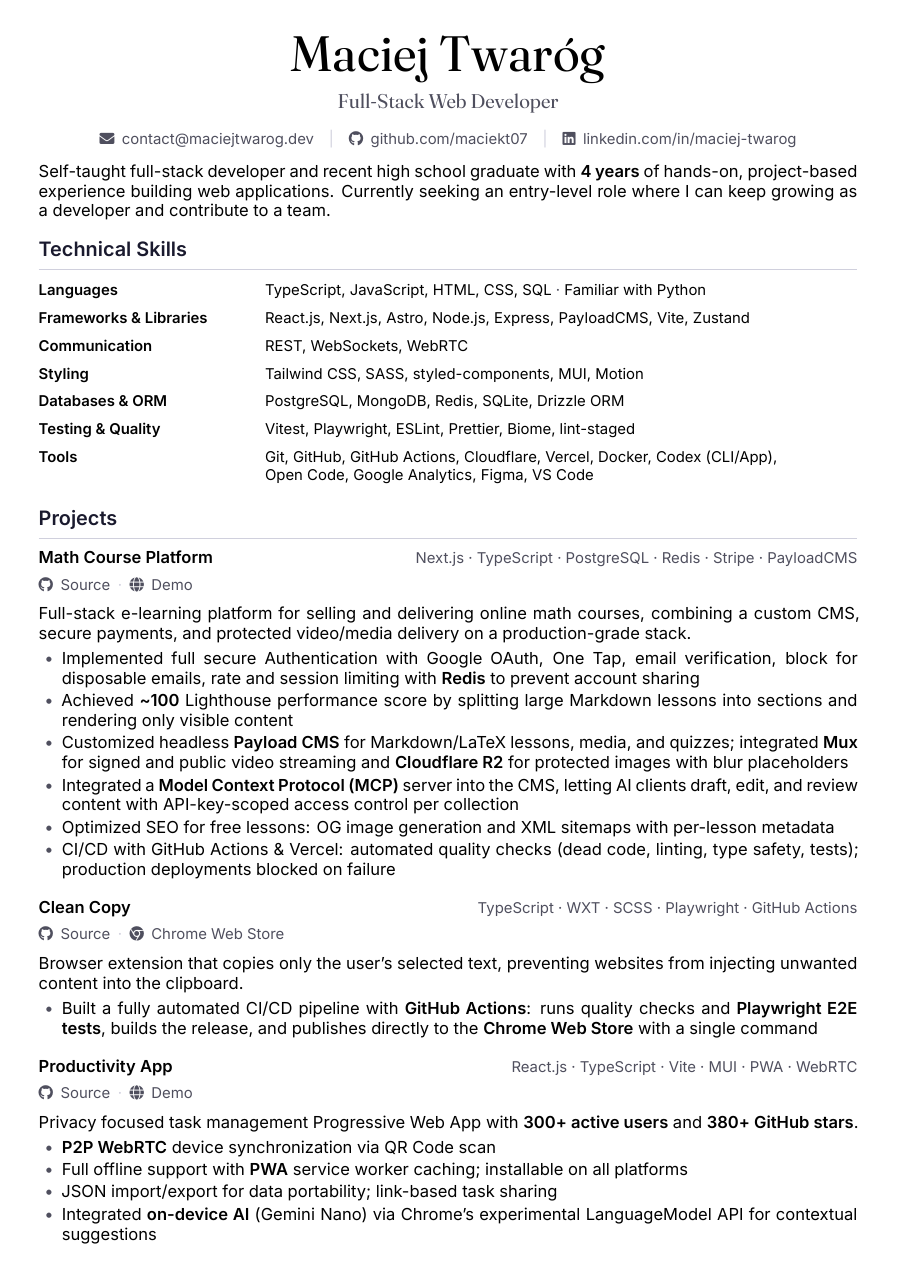
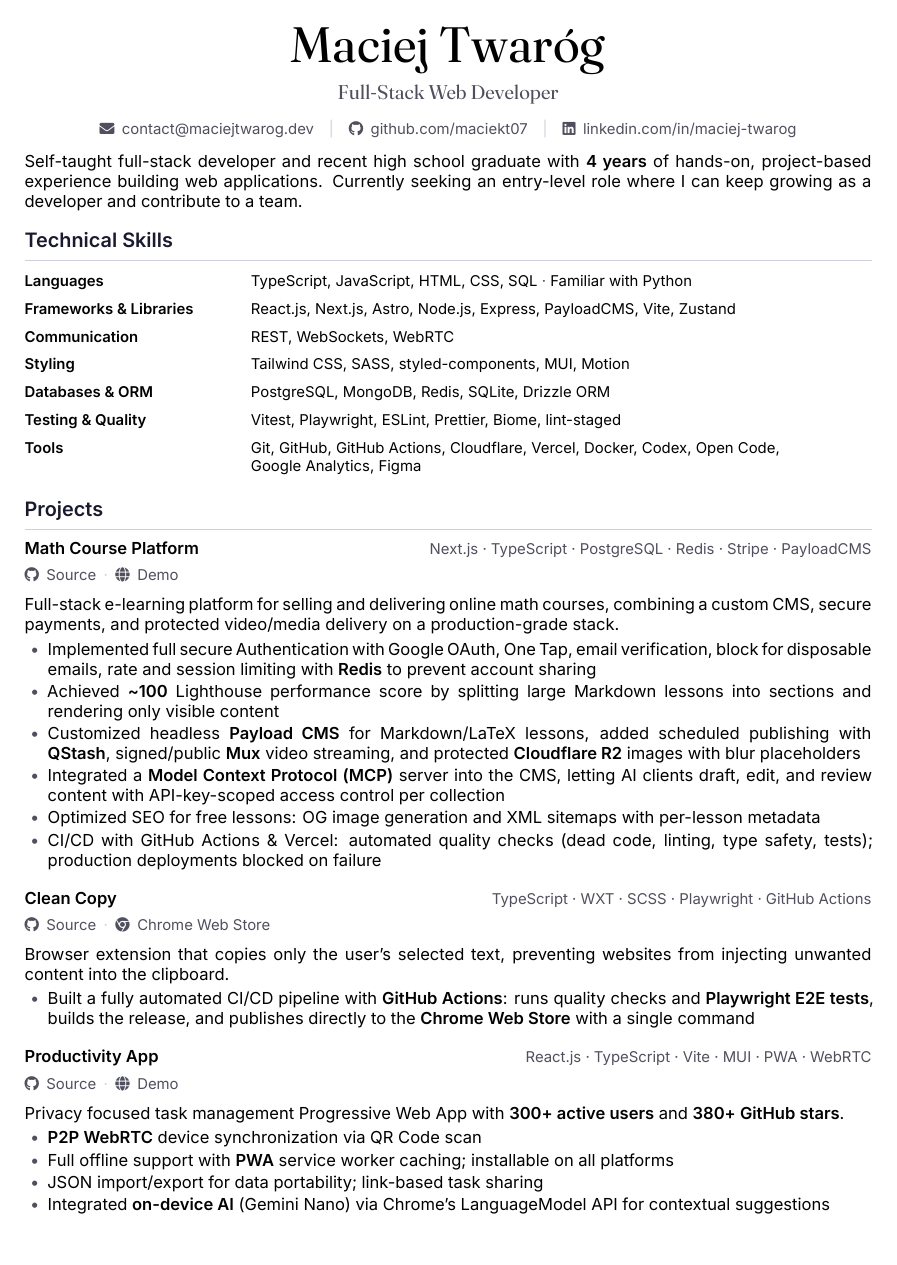
Before and after one commit to maciekt07/resume, a LaTeX CV (resume.tex, which reads resume.sty): the whole page. Compiled offline with XeLaTeX.

```diff
--- /dev/null
+++ b/resume.sty
@@ -0,0 +1,105 @@
+\NeedsTeXFormat{LaTeX2e}
+\ProvidesPackage{resume}[Resume styling]
+
+% Packages
+\RequirePackage{fontspec}
+\RequirePackage[
+  left=1.5cm,
+  right=1.5cm,
+  top=1.4cm,
+  bottom=1.4cm
+]{geometry}
+\RequirePackage{fontawesome5}
+\RequirePackage{hyperref}
+\RequirePackage{xcolor}
+\RequirePackage{enumitem}
+\RequirePackage{parskip}
+\RequirePackage{microtype}
+\RequirePackage{array}
+\RequirePackage{accsupp}
+
+% Fonts
+\setmainfont{Inter}[
+  Path           = fonts/inter/,
+  UprightFont    = *-Regular,
+  BoldFont       = *-SemiBold,
+  ItalicFont     = *-Italic,
+  BoldItalicFont = *-SemiBoldItalic,
+  Extension      =.ttf,
+  RawFeature     = {-calt},
+]
+\newfontfamily\fraunces{Fraunces}[
+  Path           = fonts/fraunces/,
+  UprightFont    = Fraunces72pt-Regular,
+  BoldFont       = Fraunces72pt-Bold,
+  ItalicFont     = Fraunces72pt-Italic,
+  BoldItalicFont = Fraunces72pt-BoldItalic,
+  Extension      =.ttf,
+]
+
+% Colors
+\definecolor{accent}{HTML}{1a1a2e}
+\definecolor{muted}{HTML}{4f4f5e}
+\definecolor{rule}{HTML}{d0d0dd}
+
+% Hyperref
+\hypersetup{colorlinks=false, hidelinks}
+
+% Line-breaking
+\sloppy
+\hyphenpenalty=10000
+\exhyphenpenalty=10000
+\tolerance=2000
+\emergencystretch=2em
+
+% hides icon for text parsers
+\newcommand{\hideicon}[1]{\BeginAccSupp{method=plain,ActualText={}}#1\EndAccSupp{}}
+
+% #1 icon  #2 url  #3 label
+\newcommand{\linkitem}[3]{\hideicon{#1}\enspace\href{#2}{#3}}
+
+% Separators
+\newcommand{\dotsep}{\enspace\textcolor{rule}{\textperiodcentered}\enspace}
+\newcommand{\pipesep}{\quad\textcolor{rule}{|}\quad}
+
+% Section heading
+\newcommand{\sectionrule}[1]{%
+  \vspace{12pt}%
+  \noindent{\large\bfseries\color{accent}#1}\par%
+  \vspace{-4pt}%
+  \noindent\textcolor{rule}{\hrulefill}\par%
+  \vspace{3pt}%
+}
+
+% List styling
+\setlist[itemize]{
+  leftmargin = 1.4em,
+  itemsep    = 1.5pt,
+  parsep     = 0pt,
+  topsep     = 3pt,
+  partopsep  = 0pt,
+  label      = \textcolor{muted}{\textbullet},
+}
+
+% #1 title  #2 stack  #3 links
+\newcommand{\project}[3]{%
+  \noindent\textbf{#1}\hfill{\small\textcolor{muted}{#2}}\\[4pt]%
+  {\small\textcolor{muted}{#3}}\par\vspace{6pt}%
+}
+
+% Skills table
+\newcommand{\skillstable}[1]{%
+  \begingroup
+  \renewcommand{\arraystretch}{1.4}
+  \setlength{\tabcolsep}{0pt}
+  \begin{tabular}{@{}
+      >{\small\bfseries\raggedright\arraybackslash}p{4.6cm}
+      @{\hspace{0.6em}}
+      >{\small\raggedright\arraybackslash}p{11.4cm}
+      @{}}
+  #1
+  \end{tabular}
+  \endgroup
+}
+
+\endinput
--- a/resume.tex
+++ b/resume.tex
@@ -2,83 +2,7 @@
 %  Compiler: XeLaTeX
 
 \documentclass[10pt, a4paper]{article}
-
-% Packages
-\usepackage{fontspec}
-\usepackage[margin=1.8cm, top=1.6cm, bottom=1.6cm]{geometry}
-\usepackage{fontawesome5}
-\usepackage{hyperref}
-\usepackage{xcolor}
-\usepackage{enumitem}
-\usepackage{parskip}
-\usepackage{microtype}
-\usepackage{array}
-\usepackage{accsupp}
-
-% Fonts
-\setmainfont{Inter}[
-  Path           = fonts/inter/,
-  UprightFont    = *-Regular,
-  BoldFont       = *-SemiBold,
-  ItalicFont     = *-Italic,
-  BoldItalicFont = *-SemiBoldItalic,
-  Extension      =.ttf,
-  RawFeature     = {-calt},
-]
-\newfontfamily\fraunces{Fraunces}[
-  Path           = fonts/fraunces/,
-  UprightFont    = Fraunces72pt-Regular,
-  BoldFont       = Fraunces72pt-Bold,
-  ItalicFont     = Fraunces72pt-Italic,
-  BoldItalicFont = Fraunces72pt-BoldItalic,
-  Extension      =.ttf,
-]
-
-% Colors
-\definecolor{accent}{HTML}{1a1a2e}
-\definecolor{muted}{HTML}{4f4f5e}
-\definecolor{rule}{HTML}{d0d0dd}
-
-% Hyperref
-\hypersetup{colorlinks=false, hidelinks}
-
-% Line-breaking
-\sloppy
-\hyphenpenalty=10000
-\exhyphenpenalty=10000
-\tolerance=2000
-\emergencystretch=2em
-
-% hides icon for text parsers
-\newcommand{\hideicon}[1]{\BeginAccSupp{method=plain,ActualText={}}#1\EndAccSupp{}}
-
-% #1 icon  #2 url  #3 label
-\newcommand{\linkitem}[3]{\hideicon{#1}\enspace\href{#2}{#3}}
-
-% Section heading
-\newcommand{\sectionrule}[1]{%
-  \vspace{12pt}%
-  \noindent{\large\bfseries\color{accent}#1}\par%
-  \vspace{-4pt}%
-  \noindent\textcolor{rule}{\hrulefill}\par%
-  \vspace{3pt}%
-}
-
-% List styling
-\setlist[itemize]{
-  leftmargin = 1.4em,
-  itemsep    = 1.5pt,
-  parsep     = 0pt,
-  topsep     = 3pt,
-  partopsep  = 0pt,
-  label      = \textcolor{muted}{\textbullet},
-}
-
-% #1 title  #2 stack  #3 links
-\newcommand{\project}[3]{%
-  \noindent\textbf{#1}\hfill{\small\textcolor{muted}{#2}}\\[4pt]%
-  {\small\textcolor{muted}{#3}}\par\vspace{6pt}%
-}
+\usepackage{resume}
 
 \begin{document}
 \pagestyle{empty}
@@ -91,9 +15,9 @@
   {\fraunces\fontsize{12}{15}\selectfont\textcolor{muted}{Full-Stack Web Developer}}\\[9pt]
   \small\textcolor{muted}{%
     \hideicon{\faEnvelope}\enspace\href{mailto:contact@maciejtwarog.dev}{contact@maciejtwarog.dev}%
-    \quad\textcolor{rule}{|}\quad%
+    \pipesep%
     \hideicon{\faGithub}\enspace\href{https://github.com/maciekt07}{github.com/maciekt07}%
-    \quad\textcolor{rule}{|}\quad%
+    \pipesep%
     \hideicon{\faLinkedin}\enspace\href{https://linkedin.com/in/maciej-twarog}{linkedin.com/in/maciej-twarog}%
   }
 \end{center}
@@ -105,24 +29,15 @@
 
 % Technical Skills
 \sectionrule{Technical Skills}
-\begingroup
-\renewcommand{\arraystretch}{1.4}
-\setlength{\tabcolsep}{0pt}
-
-\begin{tabular}{@{}
-    >{\small\bfseries\raggedright\arraybackslash}p{4.6cm}
-    @{\hspace{0.6em}}
-    >{\small\raggedright\arraybackslash}p{11.4cm}
-    @{}}
+\skillstable{
   Languages               & TypeScript, JavaScript, HTML, CSS, SQL \textcolor{muted}{·} Familiar with Python \\
   Frameworks \& Libraries & React.js, Next.js, Astro, Node.js, Express, PayloadCMS, Vite, Zustand \\
   Communication           & REST, WebSockets, WebRTC \\
   Styling                 & Tailwind CSS, SASS, styled-components, MUI, Motion \\
   Databases \& ORM        & PostgreSQL, MongoDB, Redis, SQLite, Drizzle ORM \\
   Testing \& Quality      & Vitest, Playwright, ESLint, Prettier, Biome, lint-staged \\
-  Tools                   & Git, GitHub, GitHub Actions, Cloudflare, Vercel, Docker, Codex (CLI/App), Open Code, Google Analytics, Figma, VS Code \\
-\end{tabular}
-\endgroup
+  Tools                   & Git, GitHub, GitHub Actions, Cloudflare, Vercel, Docker, Codex, Open Code, Google Analytics, Figma \\
+}
 
 % Projects
 \sectionrule{Projects}
@@ -132,7 +47,7 @@
   {Next.js · TypeScript · PostgreSQL · Redis · Stripe · PayloadCMS}%
   {%
     \linkitem{\faGithub}{https://github.com/maciekt07/nextjs-math-course}{Source}%
-    \enspace\textcolor{rule}{·}\enspace%
+    \dotsep%
     \linkitem{\faGlobe}{https://nextjs-math-course.vercel.app}{Demo}%
   }
 
@@ -142,7 +57,7 @@
 \begin{itemize}
   \item Implemented full secure Authentication with Google OAuth, One Tap, email verification, block for disposable emails, rate and session limiting with \textbf{Redis} to prevent account sharing
   \item Achieved \textbf{\textasciitilde100} Lighthouse performance score by splitting large Markdown lessons into sections and rendering only visible content
-  \item Customized headless \textbf{Payload CMS} for Markdown/LaTeX lessons, media, and quizzes; integrated \textbf{Mux} for signed and public video streaming and \textbf{Cloudflare R2} for protected images with blur placeholders
+  \item Customized headless \textbf{Payload CMS} for Markdown/LaTeX lessons, added scheduled publishing with \textbf{QStash}, signed/public \textbf{Mux} video streaming, and protected \textbf{Cloudflare R2} images with blur placeholders
   \item Integrated a \textbf{Model Context Protocol (MCP)} server into the CMS, letting AI clients draft, edit, and review content with API-key-scoped access control per collection
   \item Optimized SEO for free lessons: OG image generation and XML sitemaps with per-lesson metadata
   \item CI/CD with GitHub Actions \& Vercel: automated quality checks (dead code, linting, type safety, tests); production deployments blocked on failure
@@ -155,7 +70,7 @@
   {TypeScript · WXT · SCSS · Playwright · GitHub Actions}%
   {%
     \linkitem{\faGithub}{https://github.com/maciekt07/clean-copy}{Source}%
-    \enspace\textcolor{rule}{·}\enspace%
+    \dotsep%
     \linkitem{\faChrome}{https://chromewebstore.google.com/detail/clean-copy/hdofpmcaoldgoghhdhlocpbmoghoeecc}{Chrome Web Store}%
   }
 
@@ -172,7 +87,7 @@
   {React.js · TypeScript · Vite · MUI · PWA · WebRTC}%
   {%
     \linkitem{\faGithub}{https://github.com/maciekt07/TodoApp}{Source}%
-    \enspace\textcolor{rule}{·}\enspace%
+    \dotsep%
     \linkitem{\faGlobe}{https://react-cool-todo-app.netlify.app/}{Demo}%
   }
 
@@ -182,7 +97,7 @@
   \item \textbf{P2P WebRTC} device synchronization via QR Code scan
   \item Full offline support with \textbf{PWA} service worker caching; installable on all platforms
   \item JSON import/export for data portability; link-based task sharing
-  \item Integrated \textbf{on-device AI} (Gemini Nano) via Chrome's experimental LanguageModel API for contextual suggestions
+  \item Integrated \textbf{on-device AI} (Gemini Nano) via Chrome's LanguageModel API for contextual suggestions
 \end{itemize}
 
 \end{document}
```
